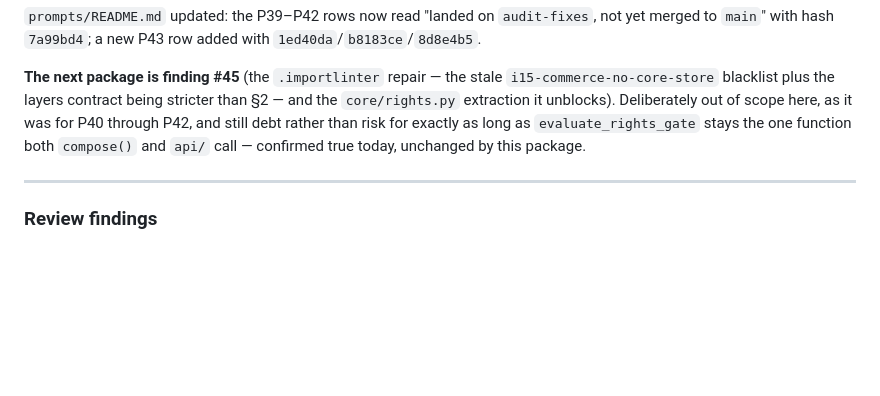
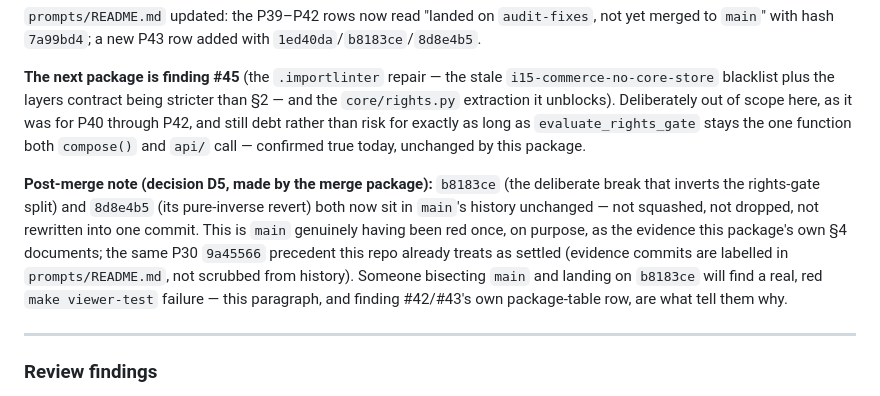
Before and after one commit to devvtrivedi/ledgex-adu, a Markdown page: prompts/P43-land-and-gate-the-viewer.md, the part around the change. GitHub-like rendering; blank space fills up the shorter version.

```diff
--- a/prompts/P43-land-and-gate-the-viewer.md
+++ b/prompts/P43-land-and-gate-the-viewer.md
@@ -353,6 +353,15 @@ P40 through P42, and still debt rather than risk for exactly as long as
 `evaluate_rights_gate` stays the one function both `compose()` and `api/` call — confirmed
 true today, unchanged by this package.
 
+**Post-merge note (decision D5, made by the merge package):** `b8183ce` (the deliberate
+break that inverts the rights-gate split) and `8d8e4b5` (its pure-inverse revert) both now
+sit in `main`'s history unchanged — not squashed, not dropped, not rewritten into one commit.
+This is `main` genuinely having been red once, on purpose, as the evidence this package's own
+§4 documents; the same P30 `9a45566` precedent this repo already treats as settled (evidence
+commits are labelled in `prompts/README.md`, not scrubbed from history). Someone bisecting
+`main` and landing on `b8183ce` will find a real, red `make viewer-test` failure — this
+paragraph, and finding #42/#43's own package-table row, are what tell them why.
+
 ---
 
 ### Review findings
```
Also changed, not shown: prompts/README.md (+7 -7 lines).
